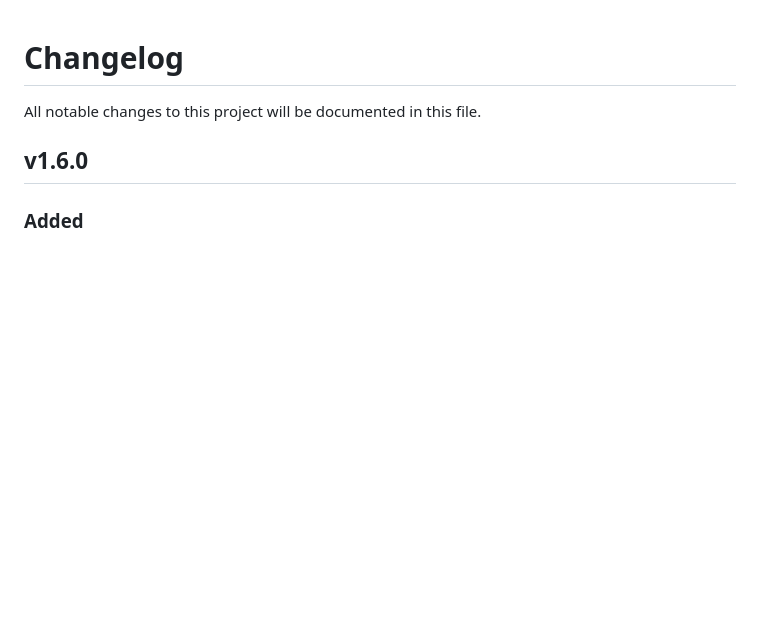
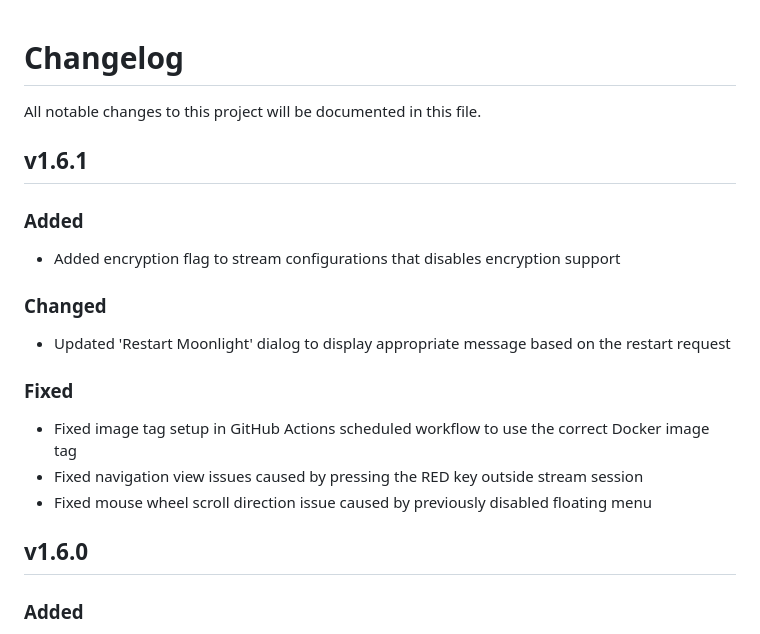
Before and after one commit to ndriqimlahu/moonlight-tizen, a Markdown page: CHANGELOG.md, the part around the change. Rendered like a GitHub page; blank space fills up the shorter version.

```diff
--- a/CHANGELOG.md
+++ b/CHANGELOG.md
@@ -1,6 +1,19 @@
 # Changelog
 
 All notable changes to this project will be documented in this file.
+
+## v1.6.1
+
+### Added
+- Added encryption flag to stream configurations that disables encryption support
+
+### Changed
+- Updated 'Restart Moonlight' dialog to display appropriate message based on the restart request
+
+### Fixed
+- Fixed image tag setup in GitHub Actions scheduled workflow to use the correct Docker image tag
+- Fixed navigation view issues caused by pressing the RED key outside stream session
+- Fixed mouse wheel scroll direction issue caused by previously disabled floating menu
 
 ## v1.6.0
 
```
